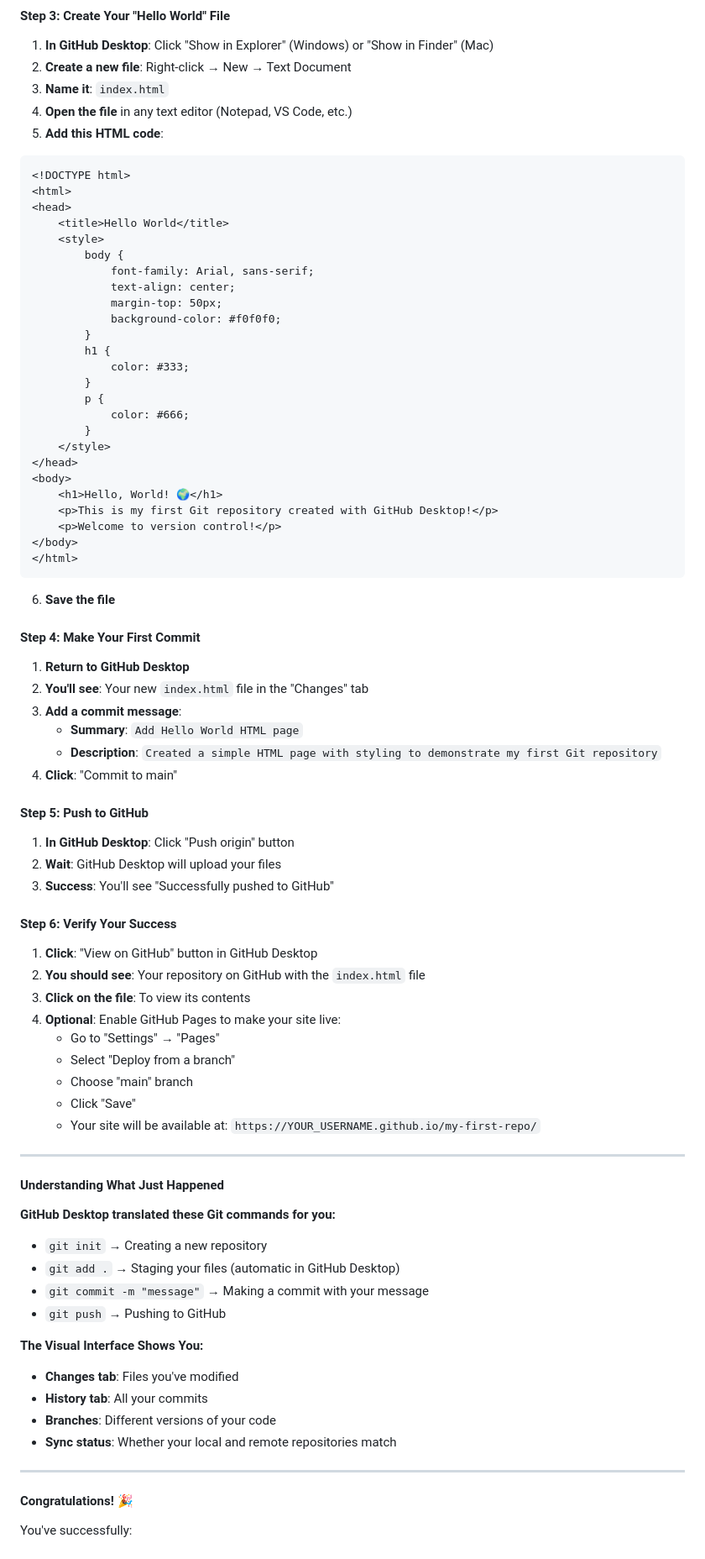
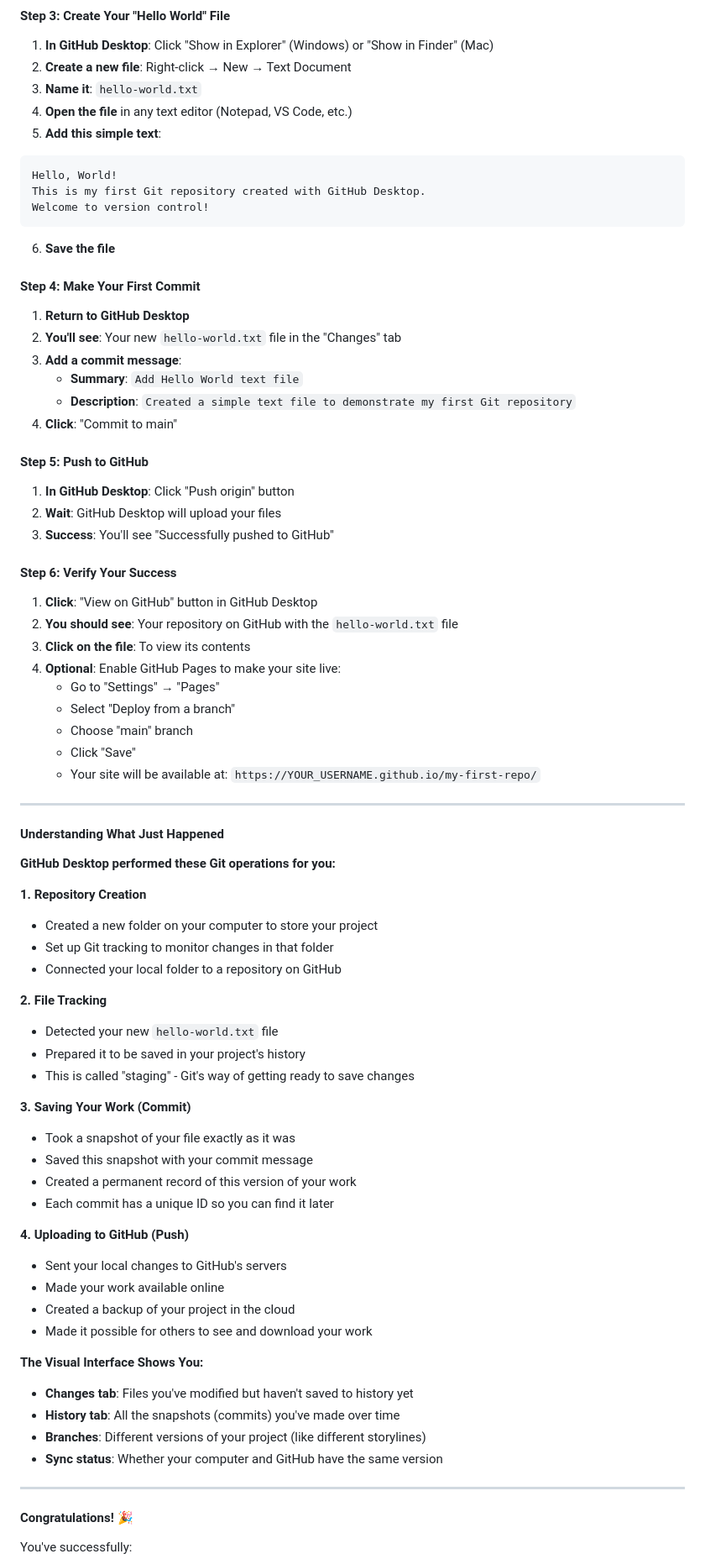
Before and after one commit to isohale/cdw-class, a Markdown page: Version-Control-Web-Hosting/README.md, the part around one of its changes. Shown at 84% size. GitHub-like rendering.

````diff
--- a/Version-Control-Web-Hosting/README.md
+++ b/Version-Control-Web-Hosting/README.md
@@ -141,45 +141,23 @@ While Git can be used entirely from the command line, we'll use **GitHub Desktop
 
 1. **In GitHub Desktop**: Click "Show in Explorer" (Windows) or "Show in Finder" (Mac)
 2. **Create a new file**: Right-click → New → Text Document
-3. **Name it**: `index.html`
+3. **Name it**: `hello-world.txt`
 4. **Open the file** in any text editor (Notepad, VS Code, etc.)
-5. **Add this HTML code**:
-```html
-<!DOCTYPE html>
-<html>
-<head>
-    <title>Hello World</title>
-    <style>
-        body {
-            font-family: Arial, sans-serif;
-            text-align: center;
-            margin-top: 50px;
-            background-color: #f0f0f0;
-        }
-        h1 {
-            color: #333;
-        }
-        p {
-            color: #666;
-        }
-    </style>
-</head>
-<body>
-    <h1>Hello, World! 🌍</h1>
-    <p>This is my first Git repository created with GitHub Desktop!</p>
-    <p>Welcome to version control!</p>
-</body>
-</html>
+5. **Add this simple text**:
+```
+Hello, World!
+This is my first Git repository created with GitHub Desktop.
+Welcome to version control!
 ```
 6. **Save the file**
 
 #### Step 4: Make Your First Commit
 
 1. **Return to GitHub Desktop**
-2. **You'll see**: Your new `index.html` file in the "Changes" tab
+2. **You'll see**: Your new `hello-world.txt` file in the "Changes" tab
 3. **Add a commit message**:
-   - **Summary**: `Add Hello World HTML page`
-   - **Description**: `Created a simple HTML page with styling to demonstrate my first Git repository`
+   - **Summary**: `Add Hello World text file`
+   - **Description**: `Created a simple text file to demonstrate my first Git repository`
 4. **Click**: "Commit to main"
 
 #### Step 5: Push to GitHub
@@ -191,7 +169,7 @@ While Git can be used entirely from the command line, we'll use **GitHub Desktop
 #### Step 6: Verify Your Success
 
 1. **Click**: "View on GitHub" button in GitHub Desktop
-2. **You should see**: Your repository on GitHub with the `index.html` file
+2. **You should see**: Your repository on GitHub with the `hello-world.txt` file
 3. **Click on the file**: To view its contents
 4. **Optional**: Enable GitHub Pages to make your site live:
    - Go to "Settings" → "Pages"
@@ -204,17 +182,35 @@ While Git can be used entirely from the command line, we'll use **GitHub Desktop
 
 #### Understanding What Just Happened
 
-**GitHub Desktop translated these Git commands for you:**
-- `git init` → Creating a new repository
-- `git add .` → Staging your files (automatic in GitHub Desktop)
-- `git commit -m "message"` → Making a commit with your message
-- `git push` → Pushing to GitHub
+**GitHub Desktop performed these Git operations for you:**
+
+**1. Repository Creation**
+- Created a new folder on your computer to store your project
+- Set up Git tracking to monitor changes in that folder
+- Connected your local folder to a repository on GitHub
+
+**2. File Tracking**
+- Detected your new `hello-world.txt` file
+- Prepared it to be saved in your project's history
+- This is called "staging" - Git's way of getting ready to save changes
+
+**3. Saving Your Work (Commit)**
+- Took a snapshot of your file exactly as it was
+- Saved this snapshot with your commit message
+- Created a permanent record of this version of your work
+- Each commit has a unique ID so you can find it later
+
+**4. Uploading to GitHub (Push)**
+- Sent your local changes to GitHub's servers
+- Made your work available online
+- Created a backup of your project in the cloud
+- Made it possible for others to see and download your work
 
 **The Visual Interface Shows You:**
-- **Changes tab**: Files you've modified
-- **History tab**: All your commits
-- **Branches**: Different versions of your code
-- **Sync status**: Whether your local and remote repositories match
+- **Changes tab**: Files you've modified but haven't saved to history yet
+- **History tab**: All the snapshots (commits) you've made over time
+- **Branches**: Different versions of your project (like different storylines)
+- **Sync status**: Whether your computer and GitHub have the same version
 
 ---
 
````
Also changed, not shown: other parts of Version-Control-Web-Hosting/README.md (+2 -2 lines).
